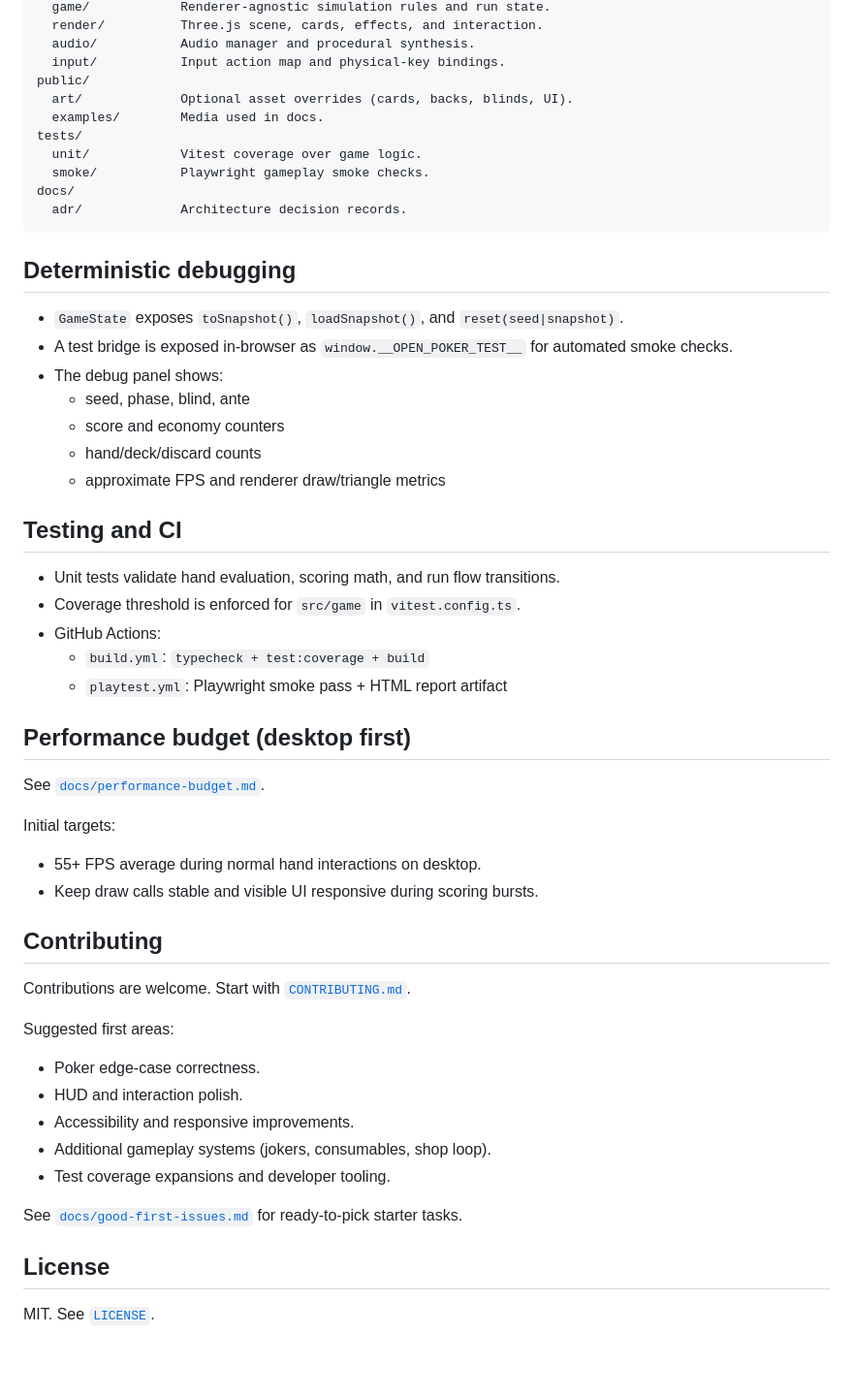
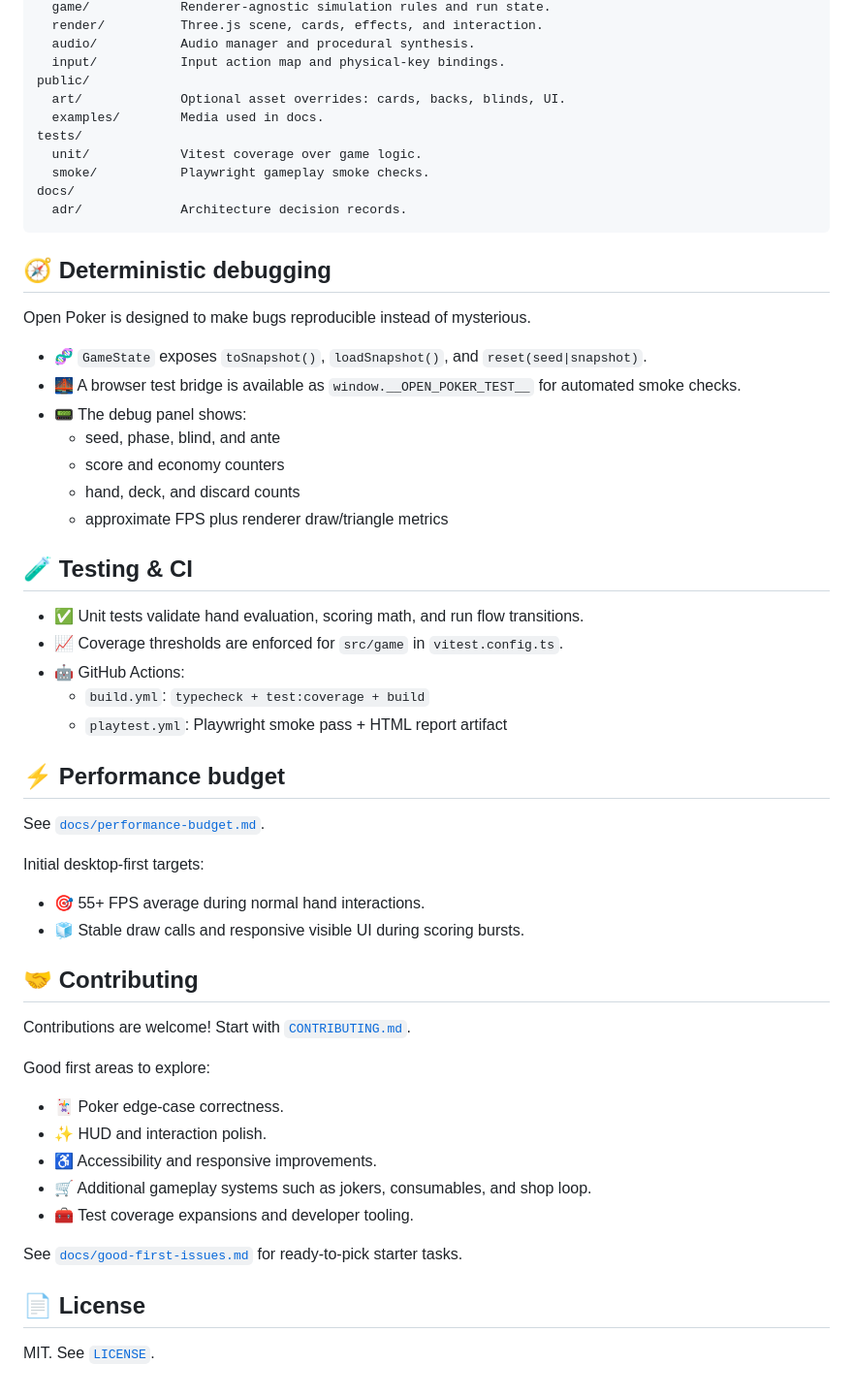
Before and after one commit to alexis-labs/open-poker, a Markdown page: README.md, the part around one of its changes. Shown at 97% size. Drawn GitHub-style; blank space fills up the shorter version.

````diff
--- a/README.md
+++ b/README.md
@@ -58,7 +80,7 @@ src/
   audio/           Audio manager and procedural synthesis.
   input/           Input action map and physical-key bindings.
 public/
-  art/             Optional asset overrides (cards, backs, blinds, UI).
+  art/             Optional asset overrides: cards, backs, blinds, UI.
   examples/        Media used in docs.
 tests/
   unit/            Vitest coverage over game logic.
@@ -67,45 +89,53 @@ docs/
   adr/             Architecture decision records.
 ```
 
-## Deterministic debugging
+## 🧭 Deterministic debugging
 
-- `GameState` exposes `toSnapshot()`, `loadSnapshot()`, and `reset(seed|snapshot)`.
-- A test bridge is exposed in-browser as `window.__OPEN_POKER_TEST__` for automated smoke checks.
-- The debug panel shows:
-  - seed, phase, blind, ante
+Open Poker is designed to make bugs reproducible instead of mysterious.
+
+- 🧬 `GameState` exposes `toSnapshot()`, `loadSnapshot()`, and `reset(seed|snapshot)`.
+- 🌉 A browser test bridge is available as `window.__OPEN_POKER_TEST__` for automated smoke checks.
+- 📟 The debug panel shows:
+  - seed, phase, blind, and ante
   - score and economy counters
-  - hand/deck/discard counts
-  - approximate FPS and renderer draw/triangle metrics
+  - hand, deck, and discard counts
+  - approximate FPS plus renderer draw/triangle metrics
 
-## Testing and CI
+<a id="testing--ci"></a>
 
-- Unit tests validate hand evaluation, scoring math, and run flow transitions.
-- Coverage threshold is enforced for `src/game` in `vitest.config.ts`.
-- GitHub Actions:
+## 🧪 Testing & CI
+
+- ✅ Unit tests validate hand evaluation, scoring math, and run flow transitions.
+- 📈 Coverage thresholds are enforced for `src/game` in `vitest.config.ts`.
+- 🤖 GitHub Actions:
   - `build.yml`: `typecheck + test:coverage + build`
   - `playtest.yml`: Playwright smoke pass + HTML report artifact
 
-## Performance budget (desktop first)
+## ⚡ Performance budget
 
 See [`docs/performance-budget.md`](docs/performance-budget.md).
 
-Initial targets:
-- 55+ FPS average during normal hand interactions on desktop.
-- Keep draw calls stable and visible UI responsive during scoring bursts.
+Initial desktop-first targets:
 
-## Contributing
+- 🎯 55+ FPS average during normal hand interactions.
+- 🧊 Stable draw calls and responsive visible UI during scoring bursts.
 
-Contributions are welcome. Start with [`CONTRIBUTING.md`](CONTRIBUTING.md).
+<a id="contributing"></a>
 
-Suggested first areas:
-- Poker edge-case correctness.
-- HUD and interaction polish.
-- Accessibility and responsive improvements.
-- Additional gameplay systems (jokers, consumables, shop loop).
-- Test coverage expansions and developer tooling.
+## 🤝 Contributing
+
+Contributions are welcome! Start with [`CONTRIBUTING.md`](CONTRIBUTING.md).
+
+Good first areas to explore:
+
+- 🃏 Poker edge-case correctness.
+- ✨ HUD and interaction polish.
+- ♿ Accessibility and responsive improvements.
+- 🛒 Additional gameplay systems such as jokers, consumables, and shop loop.
+- 🧰 Test coverage expansions and developer tooling.
 
 See [`docs/good-first-issues.md`](docs/good-first-issues.md) for ready-to-pick starter tasks.
 
-## License
+## 📄 License
 
 MIT. See [`LICENSE`](LICENSE).
````
Also changed, not shown: other parts of README.md (+52 -30 lines).
